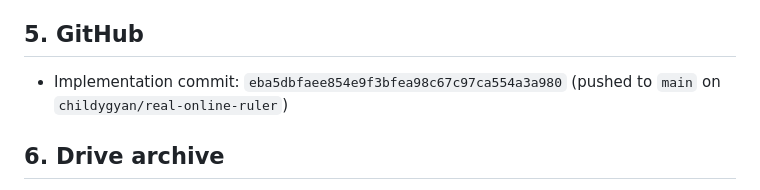
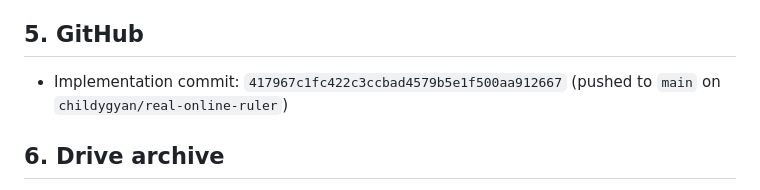
Before and after one commit to childygyan/real-online-ruler, a Markdown page: docs/PHASE8-REPORT.md, the part around the change. Drawn GitHub-style.

Commit message:
Phase 8 report: final hash

```diff
--- a/docs/PHASE8-REPORT.md
+++ b/docs/PHASE8-REPORT.md
@@ -125,7 +125,7 @@ the English base); de/it dropped for lack of signal.
 
 ## 5. GitHub
 
-- Implementation commit: `eba5dbfaee854e9f3bfea98c67c97ca554a3a980` (pushed to `main` on `childygyan/real-online-ruler`)
+- Implementation commit: `417967c1fc422c3ccbad4579b5e1f500aa912667` (pushed to `main` on `childygyan/real-online-ruler`)
 
 ## 6. Drive archive
 
```
